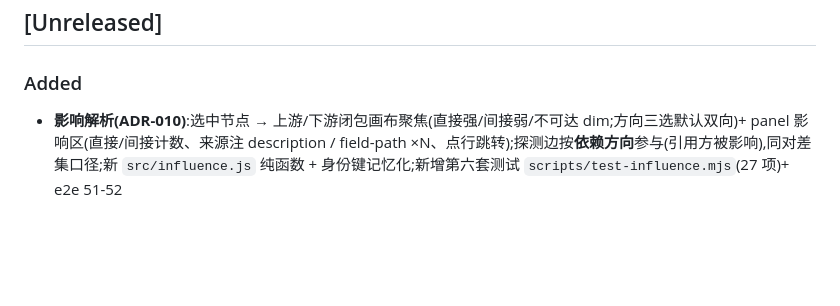
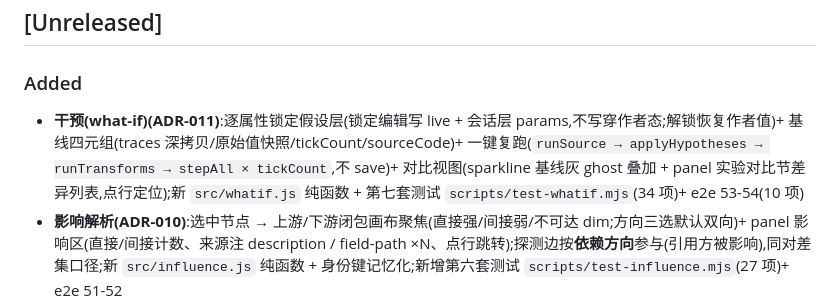
Before and after one commit to Tlaven/system-analyzer, a Markdown page: CHANGELOG.md, the part around the change. Rendered like a GitHub page; blank space fills up the shorter version.

```diff
--- a/CHANGELOG.md
+++ b/CHANGELOG.md
@@ -6,6 +6,7 @@
 
 ### Added
 
+- **干预(what-if)(ADR-011)**:逐属性锁定假设层(锁定编辑写 live + 会话层 params,不写穿作者态;解锁恢复作者值)+ 基线四元组(traces 深拷贝/原始值快照/tickCount/sourceCode)+ 一键复跑(`runSource → applyHypotheses → runTransforms → stepAll × tickCount`,不 save)+ 对比视图(sparkline 基线灰 ghost 叠加 + panel 实验对比节差异列表,点行定位);新 `src/whatif.js` 纯函数 + 第七套测试 `scripts/test-whatif.mjs`(34 项)+ e2e 53-54(10 项)
 - **影响解析(ADR-010)**:选中节点 → 上游/下游闭包画布聚焦(直接强/间接弱/不可达 dim;方向三选默认双向)+ panel 影响区(直接/间接计数、来源注 description / field-path ×N、点行跳转);探测边按**依赖方向**参与(引用方被影响),同对差集口径;新 `src/influence.js` 纯函数 + 身份键记忆化;新增第六套测试 `scripts/test-influence.mjs`(27 项)+ e2e 51-52
 - **AI 传输契约(ADR-009)**:往返主通道改为 sourceCode 代码块("粘贴源码…"自动剥围栏与 sa-edit 标记 + "复制给 AI"一键回传);URL 降级为 <4k 快路径;llms.txt 重写(不要 fetch URL、执行确认是预期);utils.stripCodeBlock / buildAICopyText 纯函数 + Node 单测 8 项 + e2e 49-50
 - **外部导入执行闸门(ADR-008)**:`classifySource` 三值分类(声明式/程序化/未知)+ `importSource` 阻断式确认(取消不载入、URL 回退本地图)+ meta CSP(`connect-src 'none'` 锁 exfil 出口);测试:分类器 18 项 + e2e 4 例 + storm "序列化产物必为 declarative"不变量
```
Also changed, not shown: CLAUDE.md (+5 -3 lines), README.md (+10 -1 lines).
